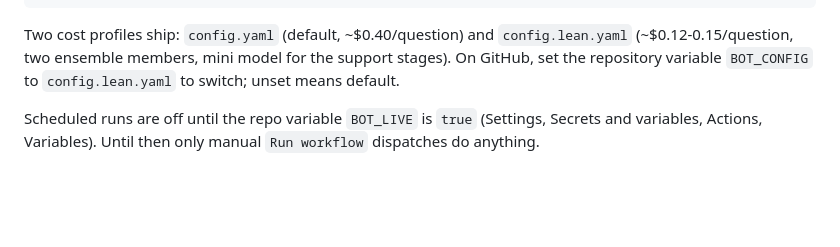
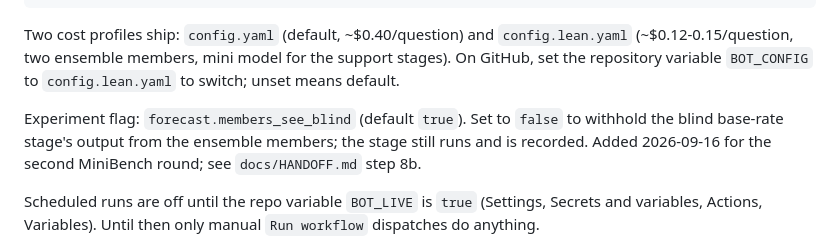
Before and after one commit to XtremeSavage/forecasting-bot, a Markdown page: README.md, the part around the change. Rendered like a GitHub page; blank space fills up the shorter version.

````diff
--- a/README.md
+++ b/README.md
@@ -42,6 +42,8 @@ Local (Python 3.12 venv at `.venv`):
 ```
 
 Two cost profiles ship: `config.yaml` (default, ~$0.40/question) and `config.lean.yaml` (~$0.12-0.15/question, two ensemble members, mini model for the support stages). On GitHub, set the repository variable `BOT_CONFIG` to `config.lean.yaml` to switch; unset means default.
+
+Experiment flag: `forecast.members_see_blind` (default `true`). Set to `false` to withhold the blind base-rate stage's output from the ensemble members; the stage still runs and is recorded. Added 2026-09-16 for the second MiniBench round; see `docs/HANDOFF.md` step 8b.
 
 Scheduled runs are off until the repo variable `BOT_LIVE` is `true` (Settings, Secrets and variables, Actions, Variables). Until then only manual `Run workflow` dispatches do anything.
 
````
Also changed, not shown: docs/HANDOFF.md (+11 -2 lines).
